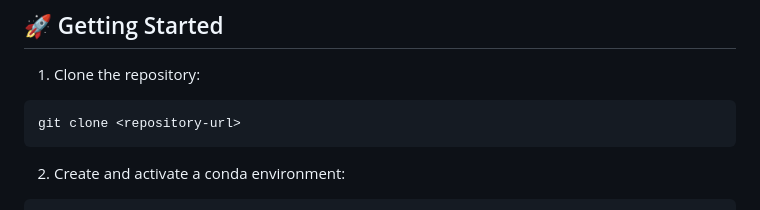
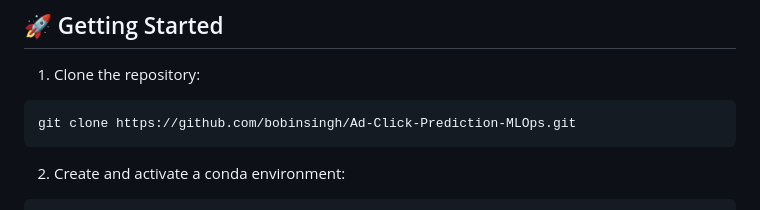
Before and after one commit to bobinsingh/Ad-Click-Prediction-MLOps, a Markdown page: README.md, the part around the change. GitHub-like rendering.

````diff
--- a/README.md
+++ b/README.md
@@ -64,7 +64,7 @@ The project follows a modular and scalable architecture with the following compo
 
 1. Clone the repository:
 ```bash
-git clone <repository-url>
+git clone https://github.com/bobinsingh/Ad-Click-Prediction-MLOps.git
 ```
 
 2. Create and activate a conda environment:
````
